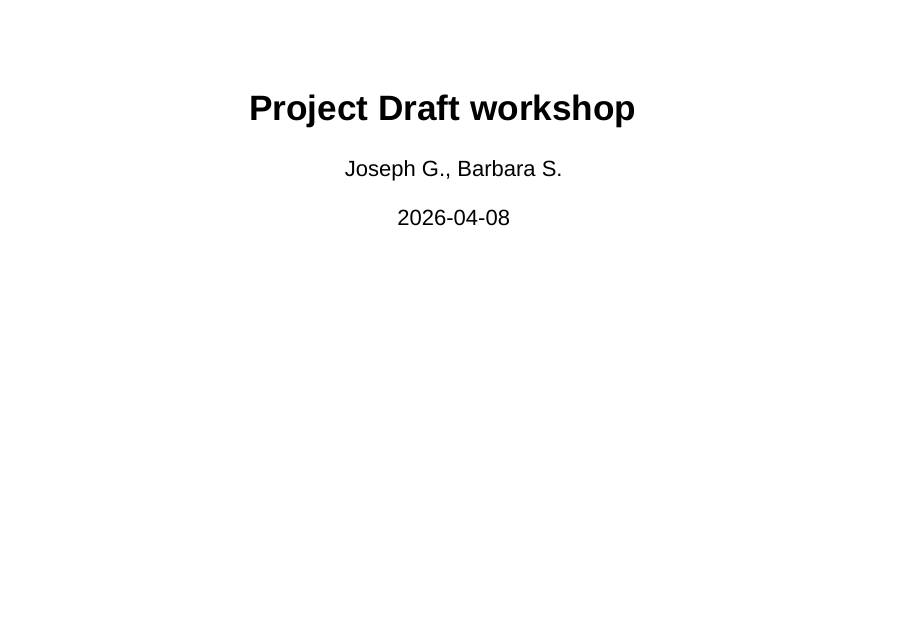
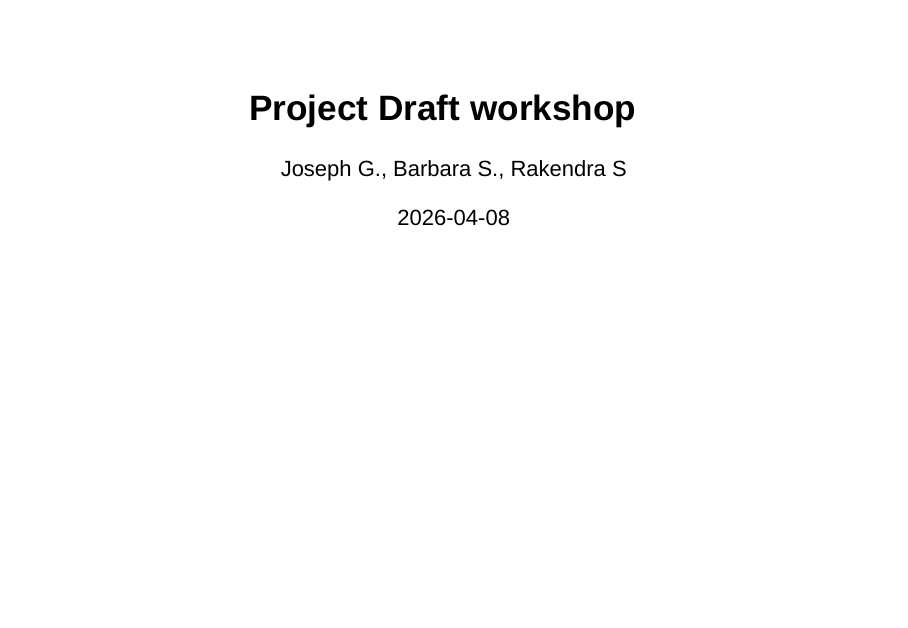
Before and after one commit to Data2401/final-project-group-3, an R Markdown document (Final Project Draft.Rmd): page 1 of 23. Rendered offline with R 4.5, knitr and Pandoc, with nearby package versions; drawn as Slidy slides in place of the format the file asks for; some code elsewhere in the file could not run offline.

Commit message:
new changes

```diff
--- a/Final Project Draft.Rmd
+++ b/Final Project Draft.Rmd
@@ -1,6 +1,6 @@
 ---
 title: "Project Draft workshop"
-author: "Joseph G., Barbara S."
+author: "Joseph G., Barbara S., Rakendra S"
 date: "2026-04-08"
 output: ioslides_presentation
 ---
```
